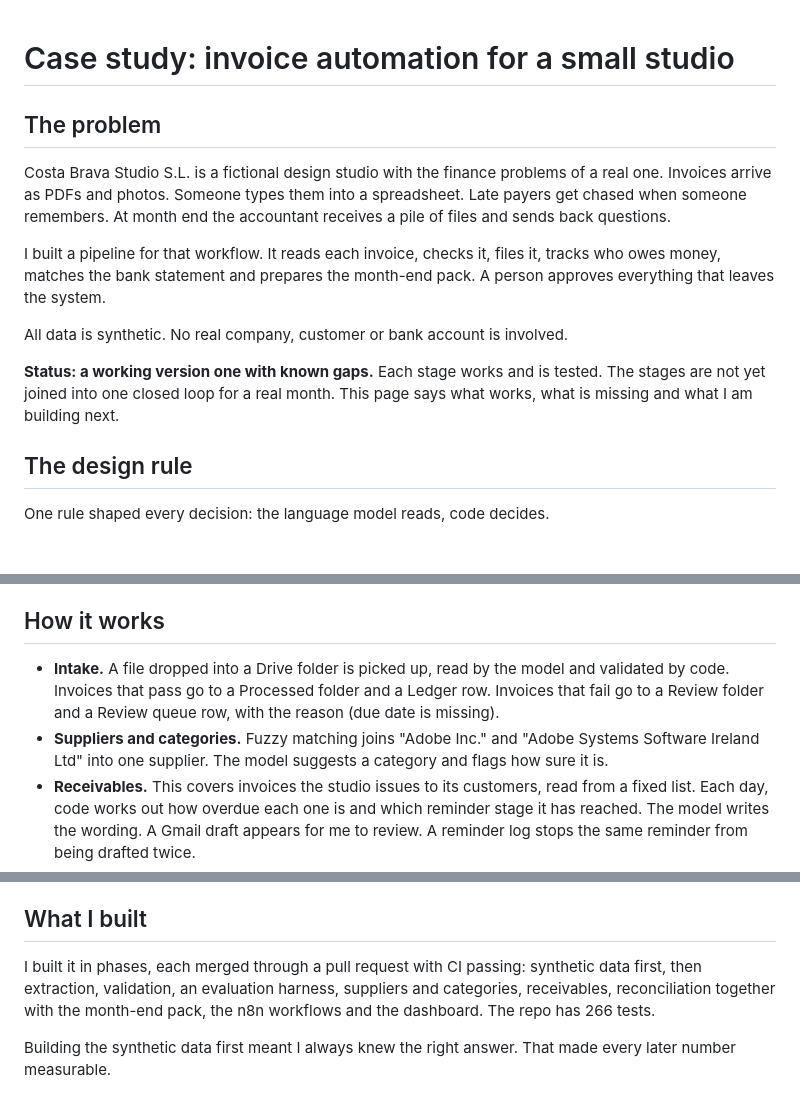
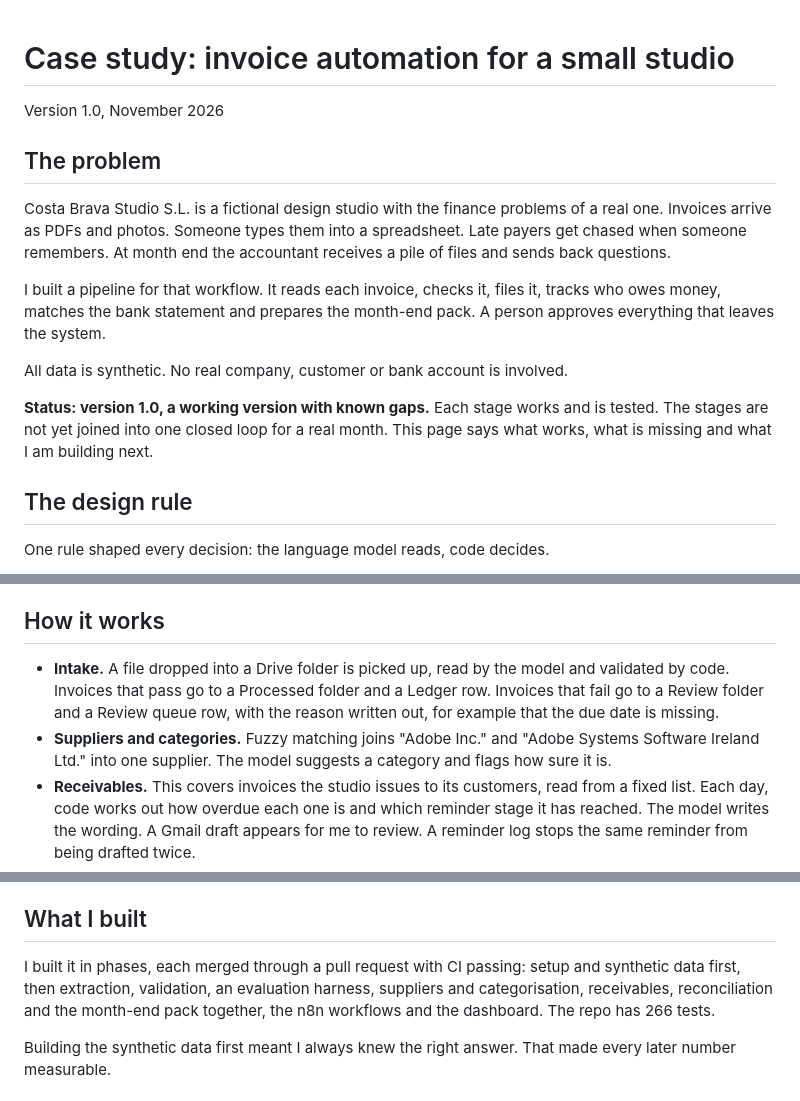
Before and after one commit to merkurmasha/invoice-automation, a Markdown page: docs/case-study.md, 3 parts joined by grey strips. Drawn GitHub-style.

Commit message:
Label the case study as version 1.0
Adds a version header and tie the "what's next" section to the planned
1.1, matching the v1.0 tag on main. Wording-only touch-ups elsewhere,
same facts.

```diff
--- a/docs/case-study.md
+++ b/docs/case-study.md
@@ -1,4 +1,6 @@
 # Case study: invoice automation for a small studio
+
+Version 1.0, November 2026
 
 ## The problem
 
@@ -8,7 +10,7 @@ I built a pipeline for that workflow. It reads each invoice, checks it, files it
 
 All data is synthetic. No real company, customer or bank account is involved.
 
-**Status: a working version one with known gaps.** Each stage works and is tested. The stages are not yet joined into one closed loop for a real month. This page says what works, what is missing and what I am building next.
+**Status: version 1.0, a working version with known gaps.** Each stage works and is tested. The stages are not yet joined into one closed loop for a real month. This page says what works, what is missing and what I am building next.
 
 ## The design rule
 
@@ -20,8 +22,8 @@ The third part is the human. Nothing is sent automatically. Reminders are Gmail
 
 ## How it works
 
-- **Intake.** A file dropped into a Drive folder is picked up, read by the model and validated by code. Invoices that pass go to a Processed folder and a Ledger row. Invoices that fail go to a Review folder and a Review queue row, with the reason (due date is missing).
-- **Suppliers and categories.** Fuzzy matching joins "Adobe Inc." and "Adobe Systems Software Ireland Ltd" into one supplier. The model suggests a category and flags how sure it is.
+- **Intake.** A file dropped into a Drive folder is picked up, read by the model and validated by code. Invoices that pass go to a Processed folder and a Ledger row. Invoices that fail go to a Review folder and a Review queue row, with the reason written out, for example that the due date is missing.
+- **Suppliers and categories.** Fuzzy matching joins "Adobe Inc." and "Adobe Systems Software Ireland Ltd." into one supplier. The model suggests a category and flags how sure it is.
 - **Receivables.** This covers invoices the studio issues to its customers, read from a fixed list. Each day, code works out how overdue each one is and which reminder stage it has reached. The model writes the wording. A Gmail draft appears for me to review. A reminder log stops the same reminder from being drafted twice.
 - **Reconciliation.** Each bank line is matched to invoices by amount, name and date. Every match carries a score and a plain-language reason. Uncertain ones are marked "possible match" for a human.
 - **Month-end pack.** One command builds the 13 files the accountant needs. In this version it builds them from the project's synthetic data, not from the live Ledger (see "What is missing in the workflow").
@@ -31,7 +33,7 @@ The same steps run as three n8n workflows: intake, daily receivables and month-e
 
 ## What I built
 
-I built it in phases, each merged through a pull request with CI passing: synthetic data first, then extraction, validation, an evaluation harness, suppliers and categories, receivables, reconciliation together with the month-end pack, the n8n workflows and the dashboard. The repo has 266 tests.
+I built it in phases, each merged through a pull request with CI passing: setup and synthetic data first, then extraction, validation, an evaluation harness, suppliers and categorisation, receivables, reconciliation and the month-end pack together, the n8n workflows and the dashboard. The repo has 266 tests.
 
 Building the synthetic data first meant I always knew the right answer. That made every later number measurable.
 
```
Also changed, not shown: other parts of docs/case-study.md (+2 -2 lines).
